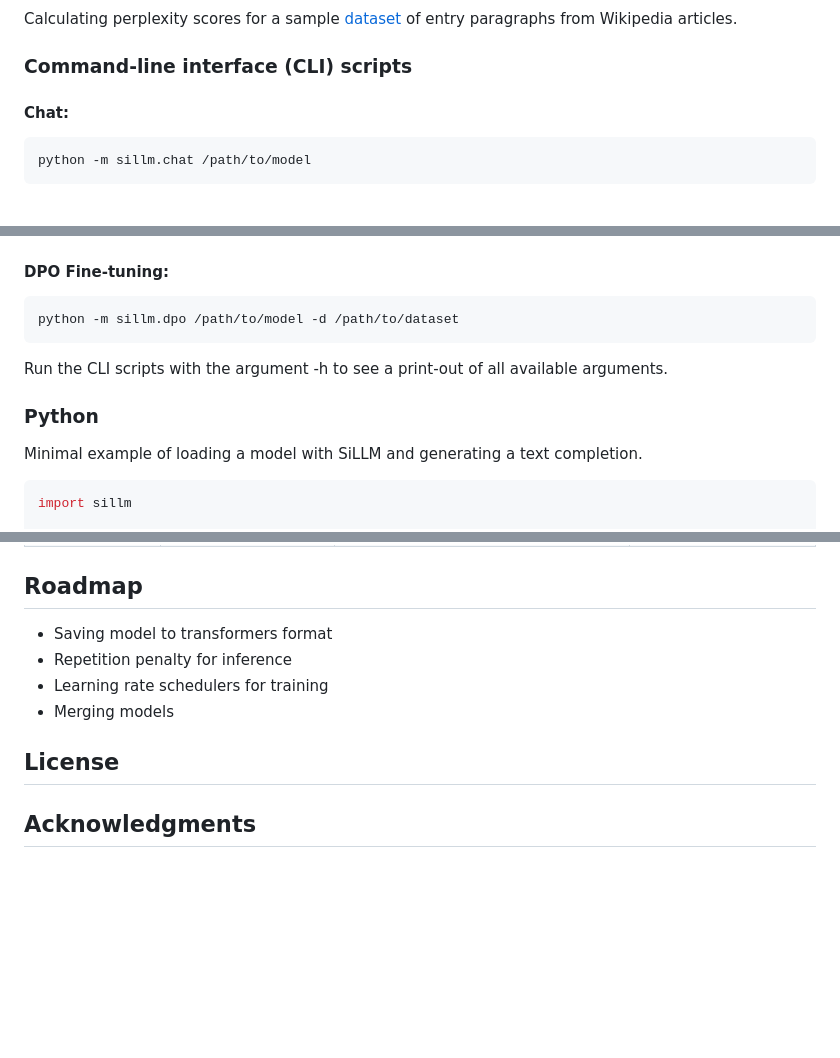
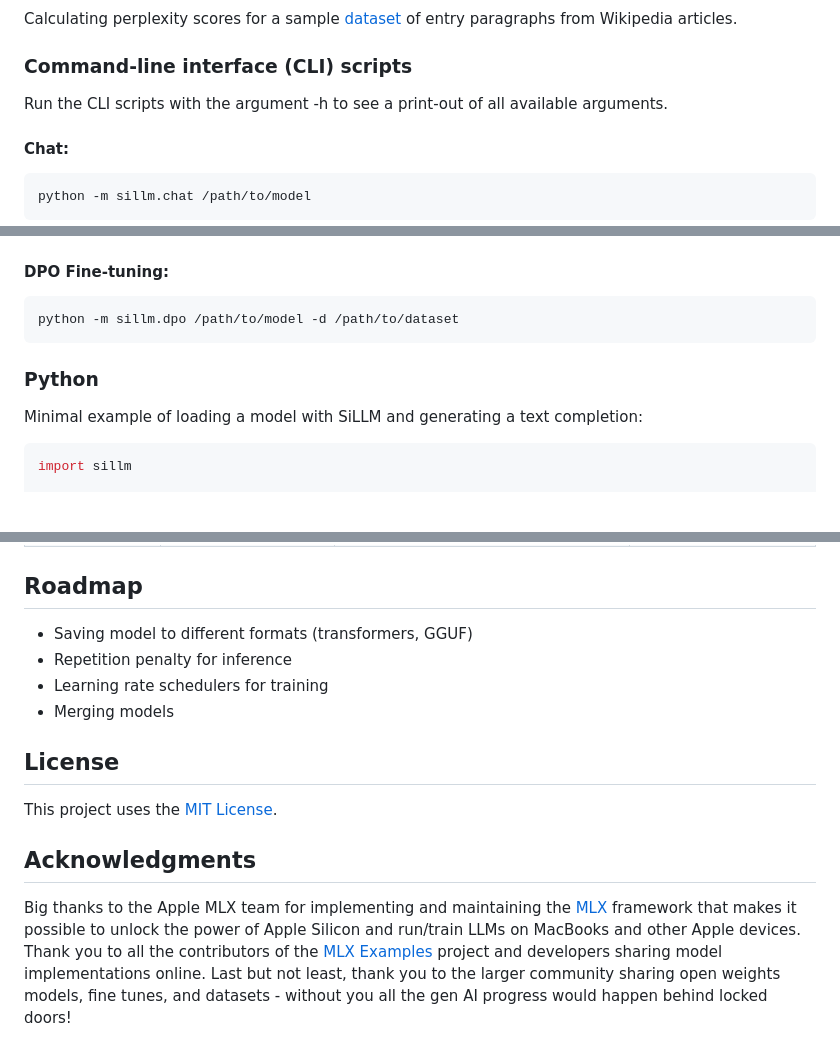
Before and after one commit to armbues/SiLLM, a Markdown page: README.md, 3 parts joined by grey strips. Rendered like a GitHub page; blank space fills up the shorter version.

````diff
--- a/README.md
+++ b/README.md
@@ -40,6 +40,7 @@ Implementation of the "Massive Multitask Language Understanding" benchmark using
 Calculating perplexity scores for a sample [dataset](https://huggingface.co/datasets/Cohere/wikipedia-2023-11-embed-multilingual-v3) of entry paragraphs from Wikipedia articles.
 
 ### Command-line interface (CLI) scripts
+Run the CLI scripts with the argument -h to see a print-out of all available arguments.
 
 #### Chat:
 ``` sh
@@ -62,11 +63,9 @@ python -m sillm.lora /path/to/model -d /path/to/dataset
 ``` sh
 python -m sillm.dpo /path/to/model -d /path/to/dataset
 ```
-Run the CLI scripts with the argument -h to see a print-out of all available arguments.
 
 ### Python
-
-Minimal example of loading a model with SiLLM and generating a text completion.
+Minimal example of loading a model with SiLLM and generating a text completion:
 ``` python
 import sillm
 
@@ -93,11 +92,14 @@ Here is a list of models that were successfully tested with SiLLM:
 
 ## Roadmap
 
-- Saving model to transformers format
+- Saving model to different formats (transformers, GGUF)
 - Repetition penalty for inference
 - Learning rate schedulers for training
 - Merging models
 
 ## License
+This project uses the [MIT License](LICENSE).
 
 ## Acknowledgments
+Big thanks to the Apple MLX team for implementing and maintaining the [MLX](https://github.com/ml-explore/mlx/) framework that makes it possible to unlock the power of Apple Silicon and run/train LLMs on MacBooks and other Apple devices. Thank you to all the contributors of the [MLX Examples](https://github.com/ml-explore/mlx-examples) project and developers sharing model implementations online.
+Last but not least, thank you to the larger community sharing open weights models, fine tunes, and datasets - without you all the gen AI progress would happen behind locked doors!
````
